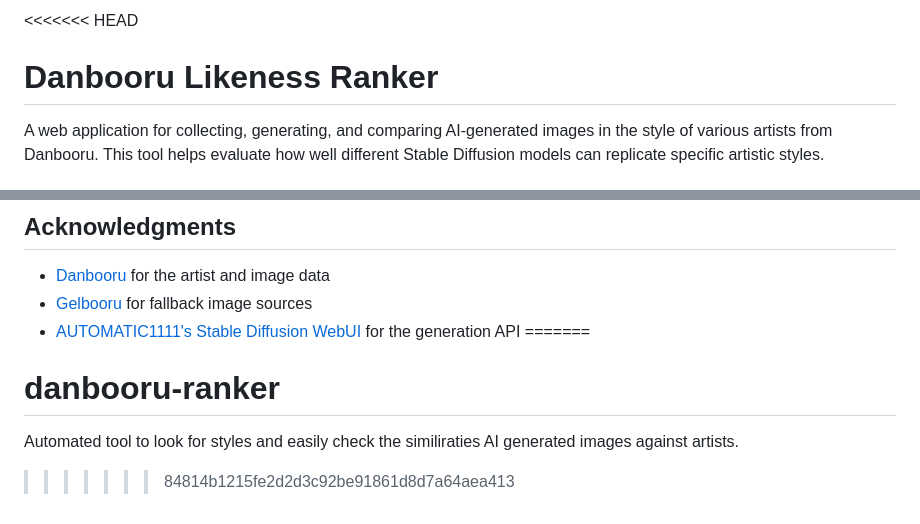
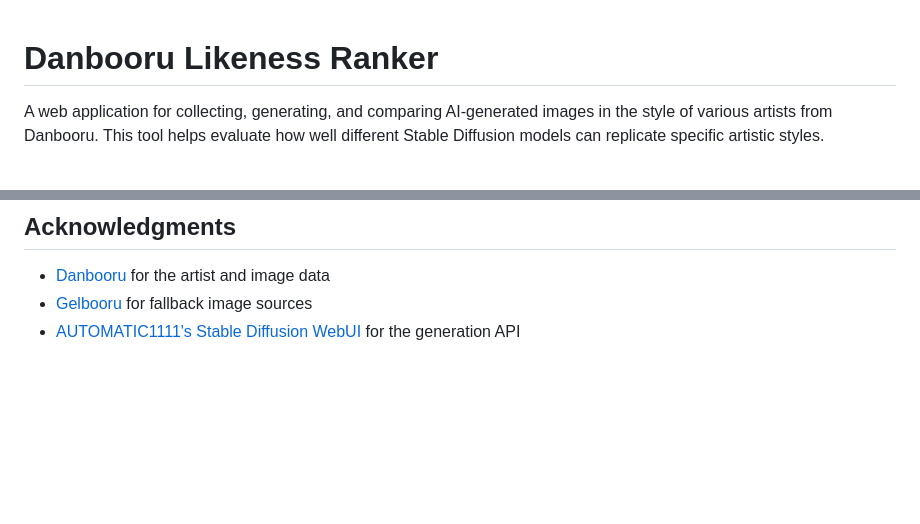
Before and after one commit to Dannythm/danbooru-ranker, a Markdown page: README.md, 2 parts joined by grey strips. Rendered like a GitHub page; blank space fills up the shorter version.

Commit message:
merging README

```diff
--- a/README.md
+++ b/README.md
@@ -1,4 +1,3 @@
-<<<<<<< HEAD
 # Danbooru Likeness Ranker
 
 A web application for collecting, generating, and comparing AI-generated images in the style of various artists from Danbooru. This tool helps evaluate how well different Stable Diffusion models can replicate specific artistic styles.
@@ -201,7 +200,3 @@ This project is open source and available under the MIT License.
 - [Danbooru](https://danbooru.donmai.us/) for the artist and image data
 - [Gelbooru](https://gelbooru.com/) for fallback image sources
 - [AUTOMATIC1111's Stable Diffusion WebUI](https://github.com/AUTOMATIC1111/stable-diffusion-webui) for the generation API
-=======
-# danbooru-ranker
-Automated tool to look for styles and easily check the similiraties AI generated images against artists.
->>>>>>> 84814b1215fe2d2d3c92be91861d8d7a64aea413
```
